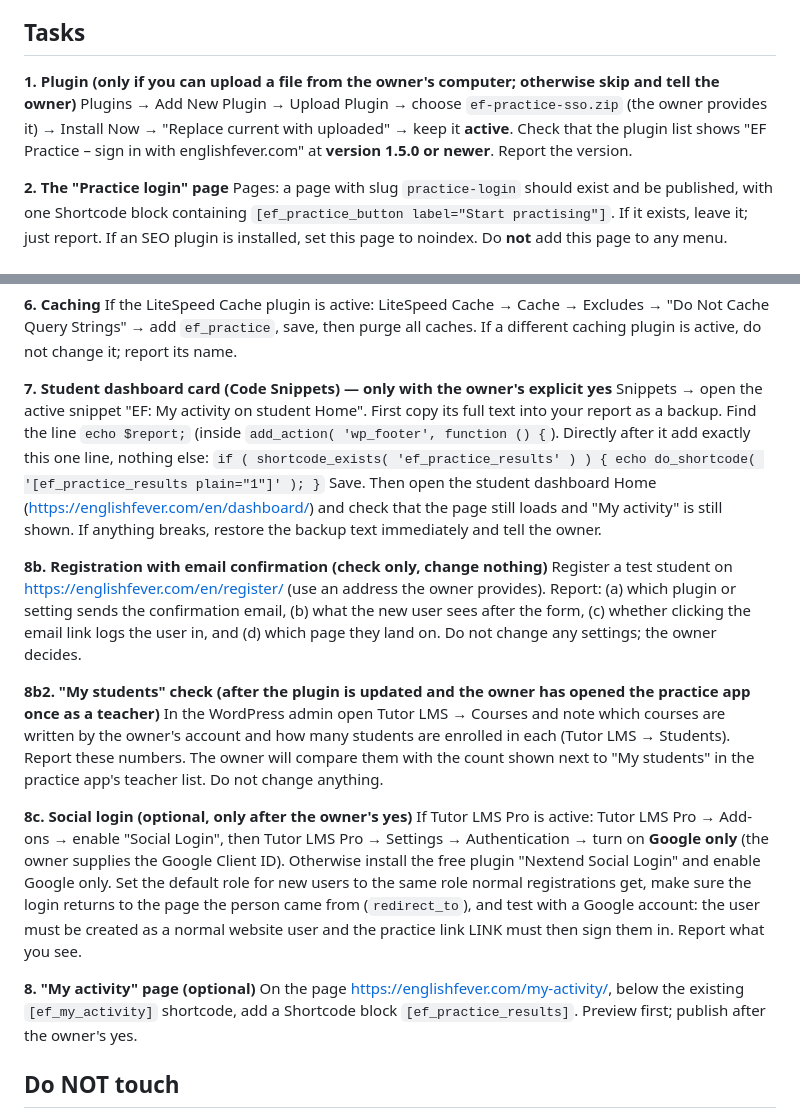
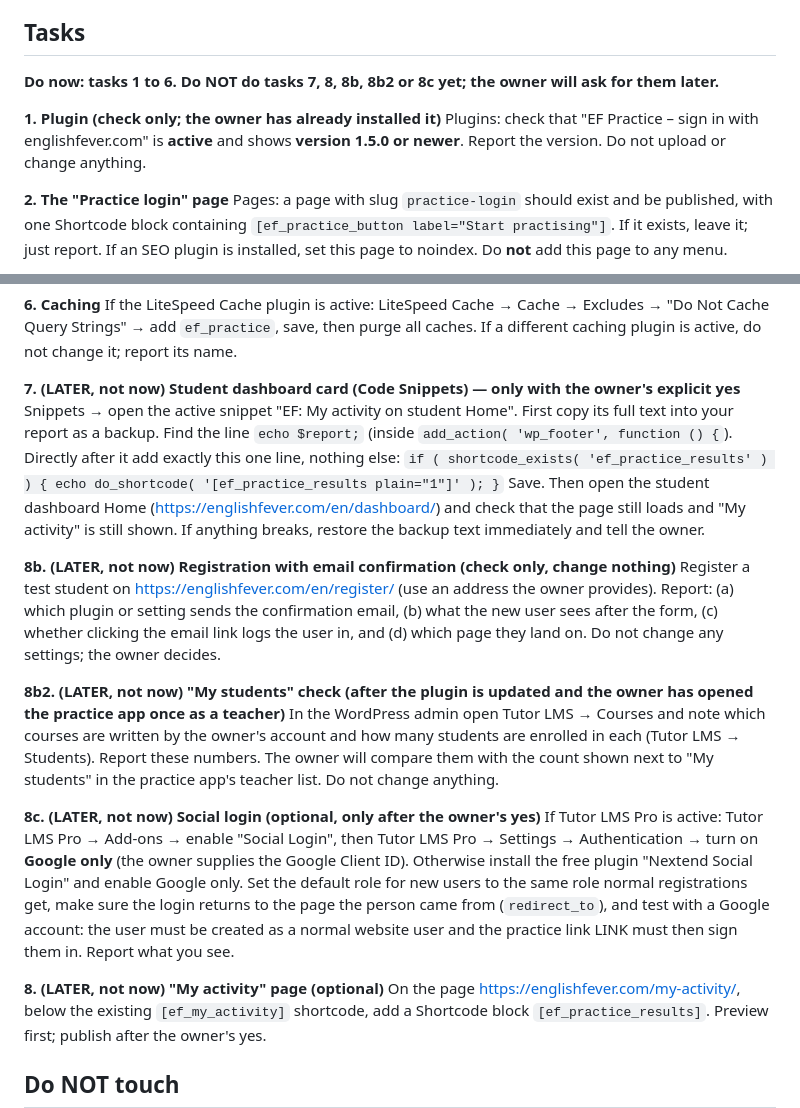
Before and after one commit to inga-cmyk/englishfever, a Markdown page: docs/AGENT-WORDPRESS-TASKS.md, 2 parts joined by grey strips. Drawn GitHub-style.

Commit message:
Agent brief: tasks 1-6 now, the rest marked for later
Co-Authored-By: Claude Sonnet 5.5 <noreply@anthropic.com>
Claude-Session: https://claude.ai/code/session_01KgeRbPLV8oxWDH13RCeXSS

```diff
--- a/docs/AGENT-WORDPRESS-TASKS.md
+++ b/docs/AGENT-WORDPRESS-TASKS.md
@@ -20,8 +20,10 @@ Use it unchanged. It must open in the same tab. It takes logged-in students stra
 
 ## Tasks
 
-**1. Plugin (only if you can upload a file from the owner's computer; otherwise skip and tell the owner)**
-Plugins → Add New Plugin → Upload Plugin → choose `ef-practice-sso.zip` (the owner provides it) → Install Now → "Replace current with uploaded" → keep it **active**. Check that the plugin list shows "EF Practice – sign in with englishfever.com" at **version 1.5.0 or newer**. Report the version.
+**Do now: tasks 1 to 6. Do NOT do tasks 7, 8, 8b, 8b2 or 8c yet; the owner will ask for them later.**
+
+**1. Plugin (check only; the owner has already installed it)**
+Plugins: check that "EF Practice – sign in with englishfever.com" is **active** and shows **version 1.5.0 or newer**. Report the version. Do not upload or change anything.
 
 **2. The "Practice login" page**
 Pages: a page with slug `practice-login` should exist and be published, with one Shortcode block containing `[ef_practice_button label="Start practising"]`. If it exists, leave it; just report. If an SEO plugin is installed, set this page to noindex. Do **not** add this page to any menu.
@@ -44,21 +46,21 @@ Preview it on desktop and phone width and show the owner screenshots. The block
 **6. Caching**
 If the LiteSpeed Cache plugin is active: LiteSpeed Cache → Cache → Excludes → "Do Not Cache Query Strings" → add `ef_practice`, save, then purge all caches. If a different caching plugin is active, do not change it; report its name.
 
-**7. Student dashboard card (Code Snippets) — only with the owner's explicit yes**
+**7. (LATER, not now) Student dashboard card (Code Snippets) — only with the owner's explicit yes**
 Snippets → open the active snippet "EF: My activity on student Home". First copy its full text into your report as a backup. Find the line `echo $report;` (inside `add_action( 'wp_footer', function () {`). Directly after it add exactly this one line, nothing else:
 `if ( shortcode_exists( 'ef_practice_results' ) ) { echo do_shortcode( '[ef_practice_results plain="1"]' ); }`
 Save. Then open the student dashboard Home (https://englishfever.com/en/dashboard/) and check that the page still loads and "My activity" is still shown. If anything breaks, restore the backup text immediately and tell the owner.
 
-**8b. Registration with email confirmation (check only, change nothing)**
+**8b. (LATER, not now) Registration with email confirmation (check only, change nothing)**
 Register a test student on https://englishfever.com/en/register/ (use an address the owner provides). Report: (a) which plugin or setting sends the confirmation email, (b) what the new user sees after the form, (c) whether clicking the email link logs the user in, and (d) which page they land on. Do not change any settings; the owner decides.
 
-**8b2. "My students" check (after the plugin is updated and the owner has opened the practice app once as a teacher)**
+**8b2. (LATER, not now) "My students" check (after the plugin is updated and the owner has opened the practice app once as a teacher)**
 In the WordPress admin open Tutor LMS → Courses and note which courses are written by the owner's account and how many students are enrolled in each (Tutor LMS → Students). Report these numbers. The owner will compare them with the count shown next to "My students" in the practice app's teacher list. Do not change anything.
 
-**8c. Social login (optional, only after the owner's yes)**
+**8c. (LATER, not now) Social login (optional, only after the owner's yes)**
 If Tutor LMS Pro is active: Tutor LMS Pro → Add-ons → enable "Social Login", then Tutor LMS Pro → Settings → Authentication → turn on **Google only** (the owner supplies the Google Client ID). Otherwise install the free plugin "Nextend Social Login" and enable Google only. Set the default role for new users to the same role normal registrations get, make sure the login returns to the page the person came from (`redirect_to`), and test with a Google account: the user must be created as a normal website user and the practice link LINK must then sign them in. Report what you see.
 
-**8. "My activity" page (optional)**
+**8. (LATER, not now) "My activity" page (optional)**
 On the page https://englishfever.com/my-activity/, below the existing `[ef_my_activity]` shortcode, add a Shortcode block `[ef_practice_results]`. Preview first; publish after the owner's yes.
 
 ## Do NOT touch
```
